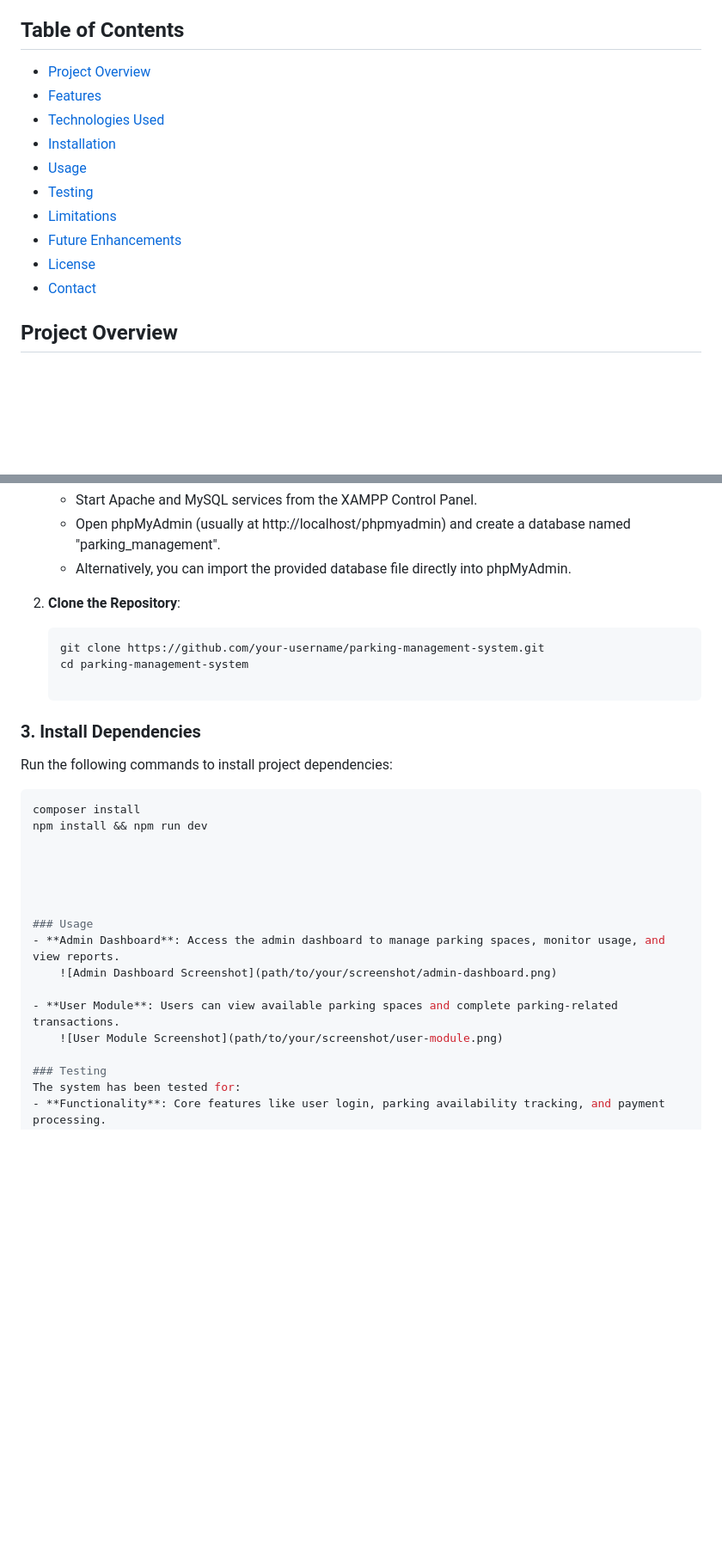
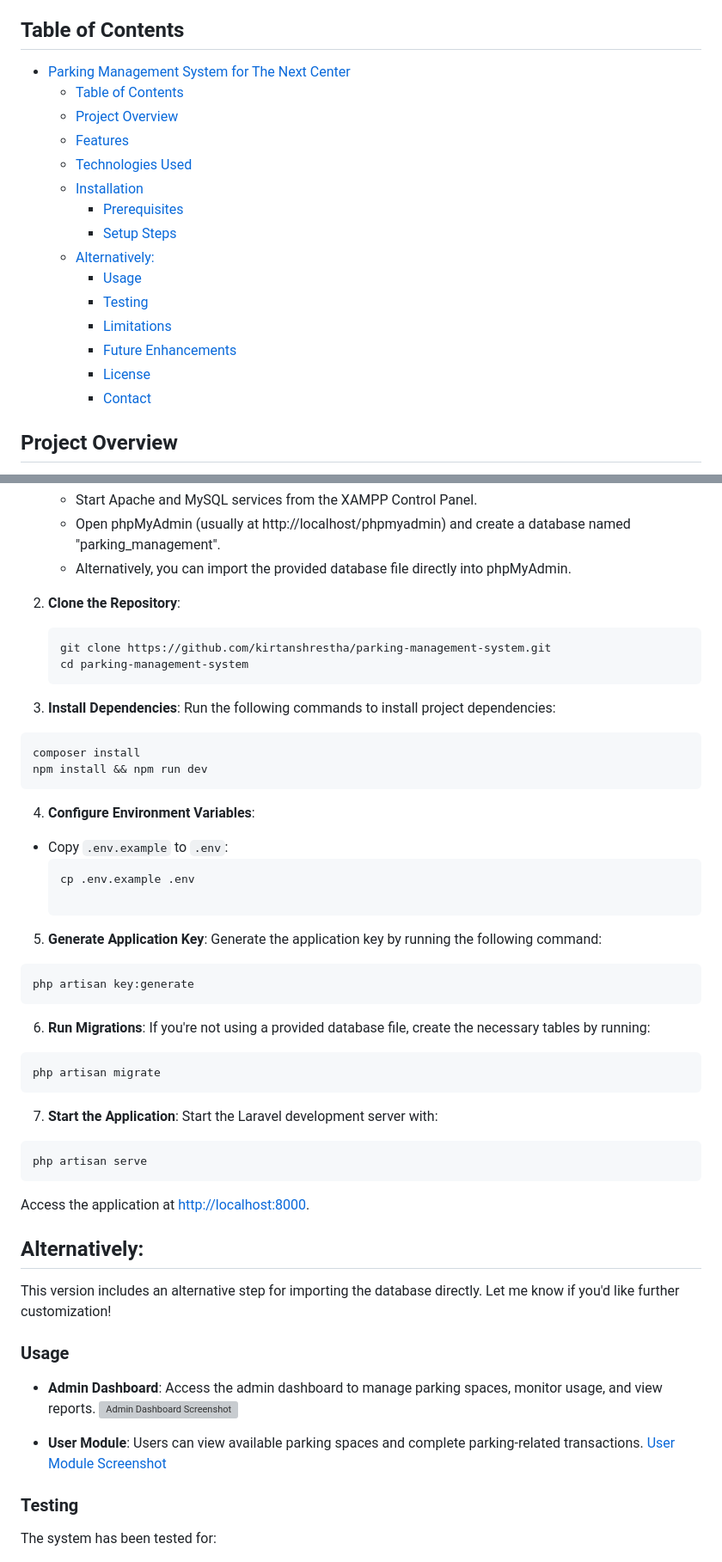
Before and after one commit to kirtanshrestha/parking-management-system, a Markdown page: README.md, 2 parts joined by grey strips. Shown at 86% size. GitHub-like rendering; blank space fills up the shorter version; grey boxes are pictures that could not be loaded.

Commit message:
readmedoing

````diff
--- a/README.md
+++ b/README.md
@@ -3,16 +3,21 @@
 A Laravel-based Parking Management System developed as a summer project at **Thames International College**. This system is designed to streamline parking management at The Next Center by reducing congestion and improving operational efficiency.
 
 ## Table of Contents
-- [Project Overview](#project-overview)
-- [Features](#features)
-- [Technologies Used](#technologies-used)
-- [Installation](#installation)
-- [Usage](#usage)
-- [Testing](#testing)
-- [Limitations](#limitations)
-- [Future Enhancements](#future-enhancements)
-- [License](#license)
-- [Contact](#contact)
+- [Parking Management System for The Next Center](#parking-management-system-for-the-next-center)
+  - [Table of Contents](#table-of-contents)
+  - [Project Overview](#project-overview)
+  - [Features](#features)
+  - [Technologies Used](#technologies-used)
+  - [Installation](#installation)
+    - [Prerequisites](#prerequisites)
+    - [Setup Steps](#setup-steps)
+  - [Alternatively:](#alternatively)
+    - [Usage](#usage)
+    - [Testing](#testing)
+    - [Limitations](#limitations)
+    - [Future Enhancements](#future-enhancements)
+    - [License](#license)
+    - [Contact](#contact)
 
 ## Project Overview
 
@@ -58,17 +63,40 @@ The **Parking Management System (PMS)** was created to address parking challenge
 
 2. **Clone the Repository**:
    ```bash
-   git clone https://github.com/your-username/parking-management-system.git
+   git clone https://github.com/kirtanshrestha/parking-management-system.git
    cd parking-management-system
-
-### 3. Install Dependencies
+    ```
+ 3. **Install Dependencies**:
 Run the following commands to install project dependencies:
 ```bash
 composer install
 npm install && npm run dev
+```
+ 4. **Configure Environment Variables**:
+- Copy `.env.example` to `.env`:
+  ```bash
+  cp .env.example .env
+
+5. **Generate Application Key**:
+Generate the application key by running the following command:
+```bash
+php artisan key:generate
+```
+6. **Run Migrations**:
+If you're not using a provided database file, create the necessary tables by running:
+```bash
+php artisan migrate
+```
+ 7. **Start the Application**:
+Start the Laravel development server with:
+```bash
+php artisan serve
+```
+Access the application at [http://localhost:8000](http://localhost:8000).
 
 
-
+## Alternatively:
+  This version includes an alternative step for importing the database directly. Let me know if you'd like further customization!
 
 
 ### Usage
@@ -76,7 +104,7 @@ npm install && npm run dev
     ![Admin Dashboard Screenshot](path/to/your/screenshot/admin-dashboard.png)
 
 - **User Module**: Users can view available parking spaces and complete parking-related transactions.
-    ![User Module Screenshot](path/to/your/screenshot/user-module.png)
+    [User Module Screenshot](path/to/your/screenshot/user-module.png)
 
 ### Testing
 The system has been tested for:
````
Also changed, not shown: other parts of README.md (+1 -2 lines).
